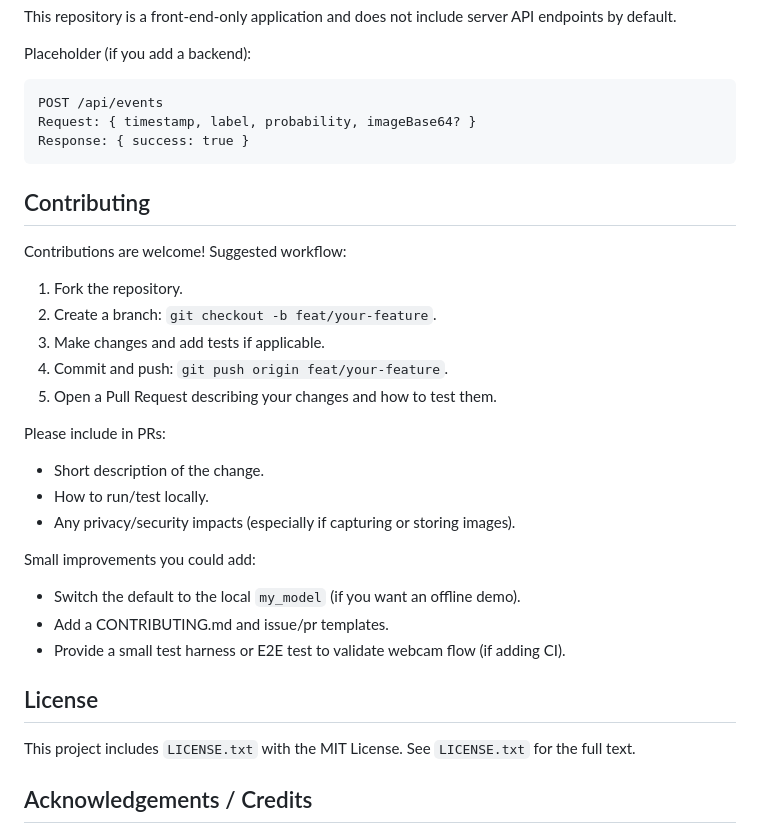
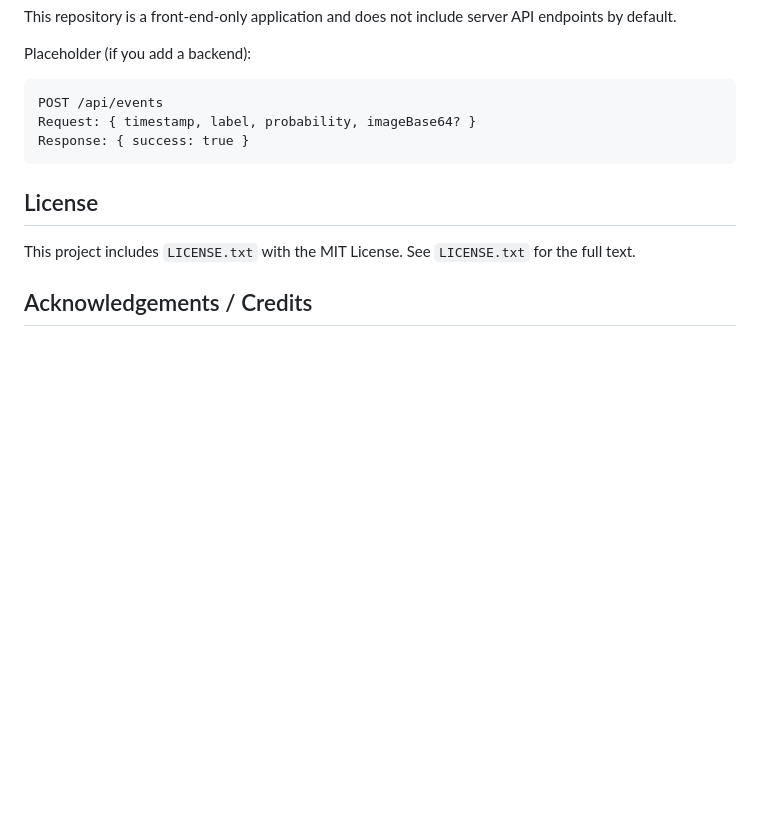
Before and after one commit to badar24434/TEACHABLE_MACHINE_MASK, a Markdown page: README.md, the part around the change. Drawn GitHub-style; blank space fills up the shorter version.

Commit message:
Remove contributing guidelines from README
Removed the contributing guidelines section from README.md.

````diff
--- a/README.md
+++ b/README.md
@@ -155,26 +155,6 @@ Request: { timestamp, label, probability, imageBase64? }
 Response: { success: true }
 ```
 
-## Contributing
-
-Contributions are welcome! Suggested workflow:
-
-1. Fork the repository.
-2. Create a branch: `git checkout -b feat/your-feature`.
-3. Make changes and add tests if applicable.
-4. Commit and push: `git push origin feat/your-feature`.
-5. Open a Pull Request describing your changes and how to test them.
-
-Please include in PRs:
-- Short description of the change.
-- How to run/test locally.
-- Any privacy/security impacts (especially if capturing or storing images).
-
-Small improvements you could add:
-- Switch the default to the local `my_model` (if you want an offline demo).
-- Add a CONTRIBUTING.md and issue/pr templates.
-- Provide a small test harness or E2E test to validate webcam flow (if adding CI).
-
 ## License
 
 This project includes `LICENSE.txt` with the MIT License. See `LICENSE.txt` for the full text.
````
